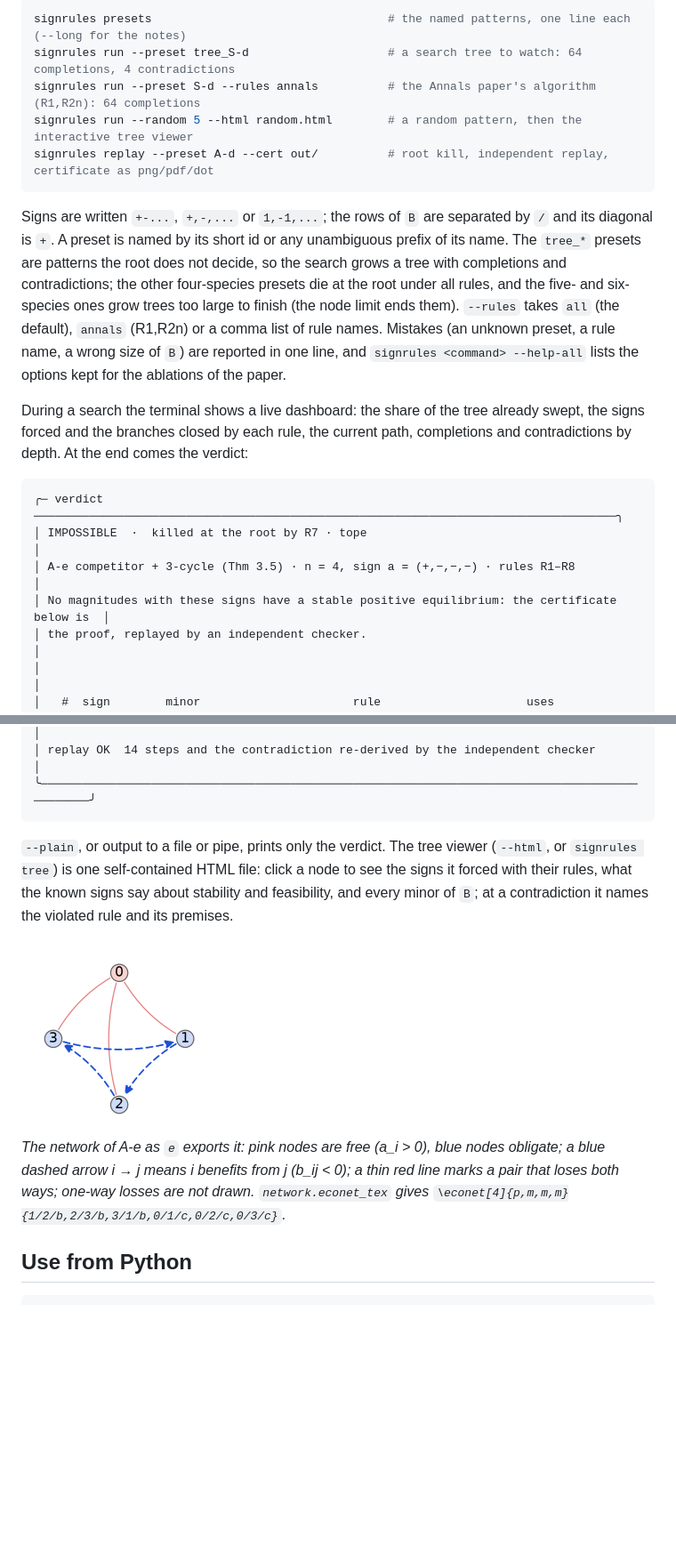
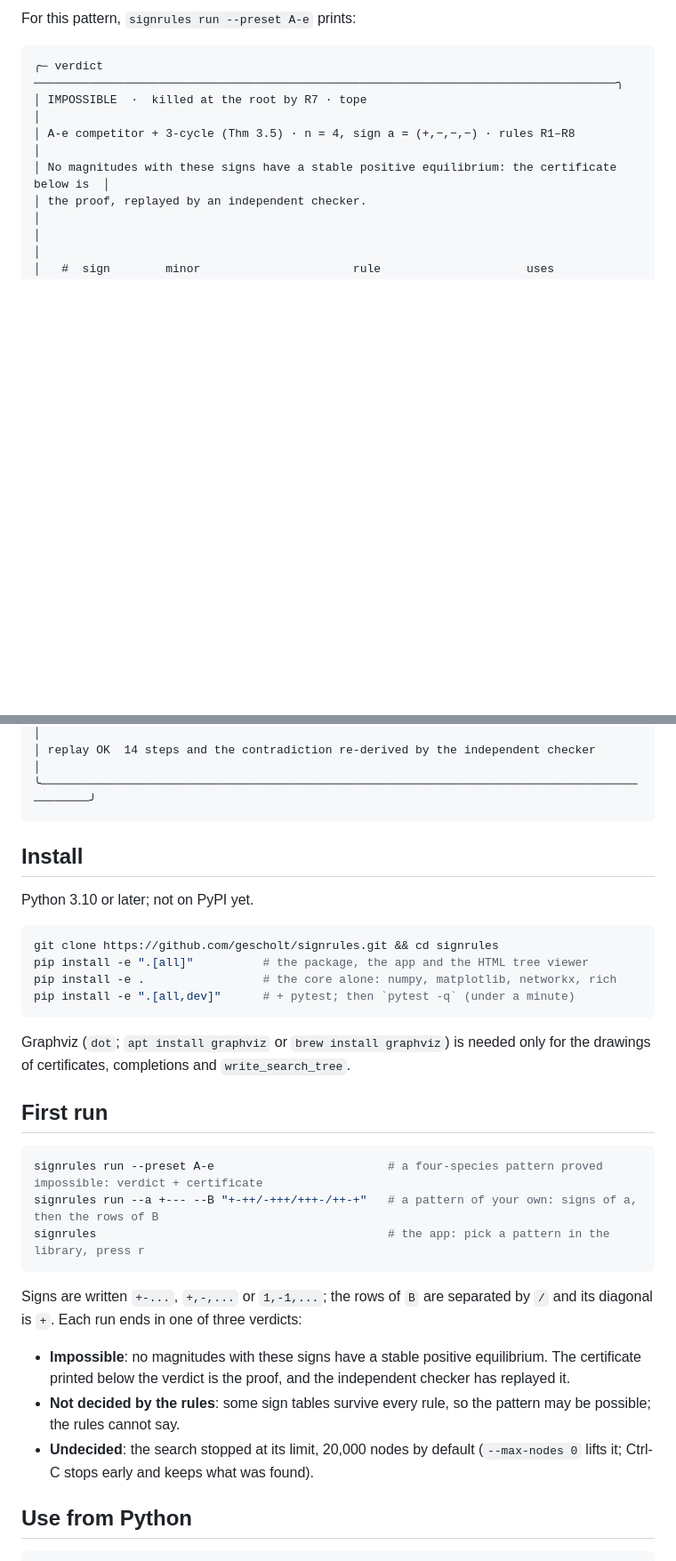
Before and after one commit to gescholt/signrules, a Markdown page: README.md, 2 parts joined by grey strips. Shown at 89% size. Drawn GitHub-style; pictures changed too: docs/figures/network_A-e.png; blank space fills up the shorter version.

````diff
--- a/README.md
+++ b/README.md
@@ -54,22 +16,4 @@ Without the app, for scripts and logs, the same steps are subcommands (`signrule
-```bash
-signrules presets                                  # the named patterns, one line each (--long for the notes)
-signrules run --preset tree_S-d                    # a search tree to watch: 64 completions, 4 contradictions
-signrules run --preset S-d --rules annals          # the Annals paper's algorithm (R1,R2n): 64 completions
-signrules run --random 5 --html random.html        # a random pattern, then the interactive tree viewer
-signrules replay --preset A-d --cert out/          # root kill, independent replay, certificate as png/pdf/dot
-```
-
-Signs are written `+-...`, `+,-,...` or `1,-1,...`; the rows of `B` are separated by `/` and its diagonal
-is `+`. A preset is named by its short id or any unambiguous prefix of its name. The `tree_*` presets are
-patterns the root does not decide, so the search grows a tree with completions and contradictions; the
-other four-species presets die at the root under all rules, and the five- and six-species ones grow trees
-too large to finish (the node limit ends them). `--rules` takes `all` (the default), `annals` (R1,R2n) or a
-comma list of rule names. Mistakes (an unknown preset, a rule name, a wrong size of `B`) are reported in
-one line, and `signrules <command> --help-all` lists the options kept for the ablations of the paper.
-
-During a search the terminal shows a live dashboard: the share of the tree already swept, the signs forced
-and the branches closed by each rule, the current path, completions and contradictions by depth. At the end
-comes the verdict:
+For this pattern, `signrules run --preset A-e` prints:
 
 ```
 ╭─ verdict ────────────────────────────────────────────────────────────────────────────────────╮
@@ -89,16 +33,38 @@ comes the verdict:
 ╰──────────────────────────────────────────────────────────────────────────────────────────────╯
 ```
 
-`--plain`, or output to a file or pipe, prints only the verdict. The tree viewer (`--html`, or
-`signrules tree`) is one self-contained HTML file: click a node to see the signs it forced with their
-rules, what the known signs say about stability and feasibility, and every minor of `B`; at a
-contradiction it names the violated rule and its premises.
 
-<img src="docs/figures/network_A-e.png" width="220" alt="network of A-e">
+## Install
 
-*The network of A-e as `e` exports it: pink nodes are free (a_i > 0), blue nodes obligate; a blue dashed
-arrow i → j means i benefits from j (b_ij < 0); a thin red line marks a pair that loses both ways; one-way
-losses are not drawn. `network.econet_tex` gives `\econet[4]{p,m,m,m}{1/2/b,2/3/b,3/1/b,0/1/c,0/2/c,0/3/c}`.*
+Python 3.10 or later; not on PyPI yet.
+
+```bash
+git clone https://github.com/gescholt/signrules.git && cd signrules
+pip install -e ".[all]"          # the package, the app and the HTML tree viewer
+pip install -e .                 # the core alone: numpy, matplotlib, networkx, rich
+pip install -e ".[all,dev]"      # + pytest; then `pytest -q` (under a minute)
+```
+
+Graphviz (`dot`; `apt install graphviz` or `brew install graphviz`) is needed only for the drawings of
+certificates, completions and `write_search_tree`.
+
+## First run
+
+```bash
+signrules run --preset A-e                         # a four-species pattern proved impossible: verdict + certificate
+signrules run --a +--- --B "+-++/-+++/+++-/++-+"   # a pattern of your own: signs of a, then the rows of B
+signrules                                          # the app: pick a pattern in the library, press r
+```
+
+Signs are written `+-...`, `+,-,...` or `1,-1,...`; the rows of `B` are separated by `/` and its diagonal
+is `+`. Each run ends in one of three verdicts:
+
+* **Impossible**: no magnitudes with these signs have a stable positive equilibrium. The certificate
+  printed below the verdict is the proof, and the independent checker has replayed it.
+* **Not decided by the rules**: some sign tables survive every rule, so the pattern may be possible; the
+  rules cannot say.
+* **Undecided**: the search stopped at its limit, 20,000 nodes by default (`--max-nodes 0` lifts it;
+  Ctrl-C stops early and keeps what was found).
 
 ## Use from Python
 
````
Also changed, not shown: other parts of README.md (+114 -110 lines), docs/SIGNRULES.md (+2 -2 lines), 13 other files.
